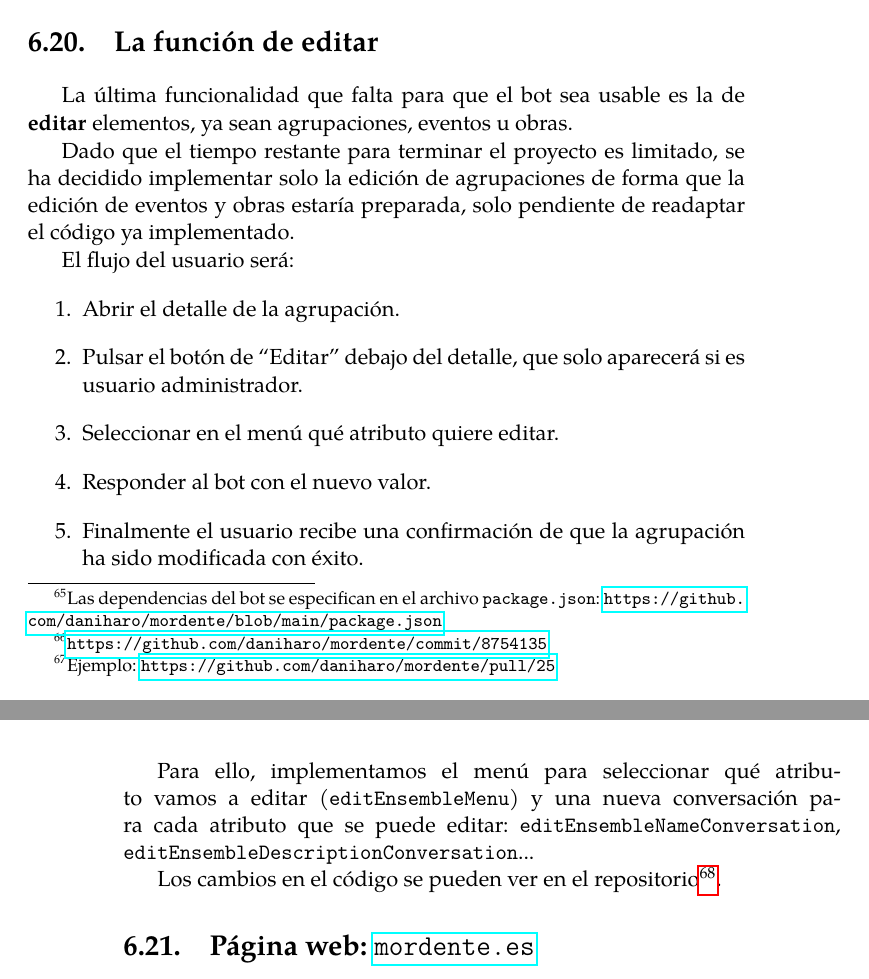
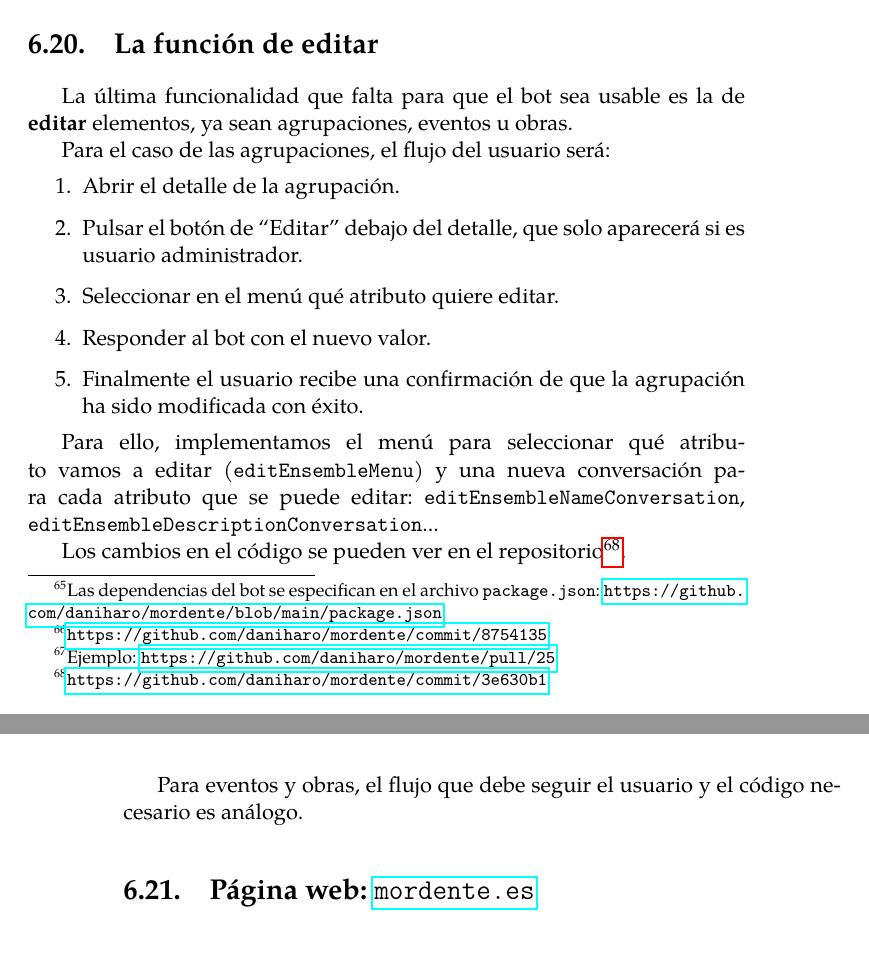
Before and after one commit to daniharo/TFG_Mordente, a LaTeX thesis (proyecto.tex, which reads capitulos/06_Implementacion.tex): two parts of pages 113 and 114 of 145, joined at a grey line, cut so that both start at the same text. Compiled offline with pdfLaTeX.

Commit message:
Cambio: al final sí hay función de editar eventos y obras

```diff
--- a/capitulos/06_Implementacion.tex
+++ b/capitulos/06_Implementacion.tex
@@ -669,9 +669,8 @@ Una vez configurado, comprobamos que cuando hay actualizaciones disponibles obte
 
 La última funcionalidad que falta para que el bot sea usable es la de \textbf{editar} elementos, ya sean agrupaciones, eventos u obras.
 
-Dado que el tiempo restante para terminar el proyecto es limitado, se ha decidido implementar solo la edición de agrupaciones de forma que la edición de eventos y obras estaría preparada, solo pendiente de readaptar el código ya implementado.
 
-El flujo del usuario será:
+Para el caso de las agrupaciones, el flujo del usuario será:
 \begin{enumerate}
     \item Abrir el detalle de la agrupación.
     \item Pulsar el botón de ``Editar'' debajo del detalle, que solo aparecerá si es usuario administrador.
@@ -684,6 +683,8 @@ El flujo del usuario será:
 Para ello, implementamos el menú para seleccionar qué atributo vamos a editar (\texttt{editEnsembleMenu}) y una nueva conversación para cada atributo que se puede editar: \texttt{editEnsembleNameConversation}, \texttt{editEnsembleDescriptionConversation}...
 
 Los cambios en el código se pueden ver en el repositorio\footnote{\url{https://github.com/daniharo/mordente/commit/3e630b1}}.
+
+Para eventos y obras, el flujo que debe seguir el usuario y el código necesario es análogo.
 
 
 \section{Página web: \href{https://mordente.es}{\texttt{mordente.es}}}
```
Also changed, not shown: capitulos/07_Pruebas.tex (+1 -1 lines), prefacios/prefacio.tex (+1 -1 lines).
